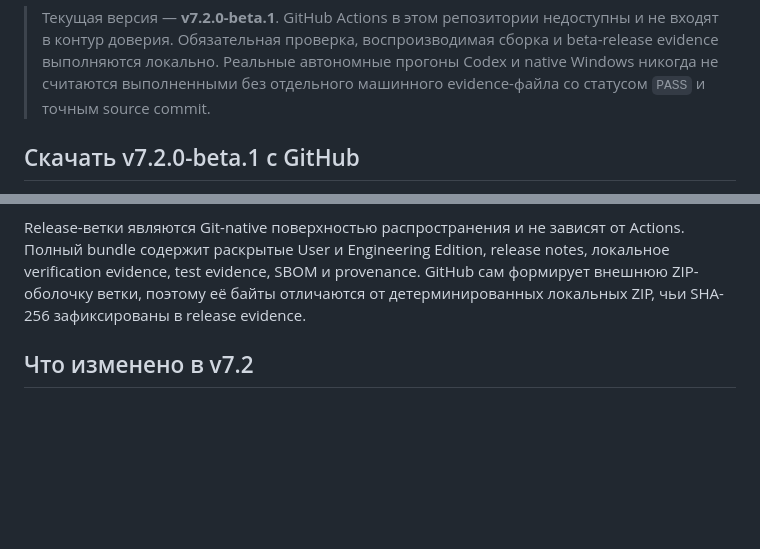
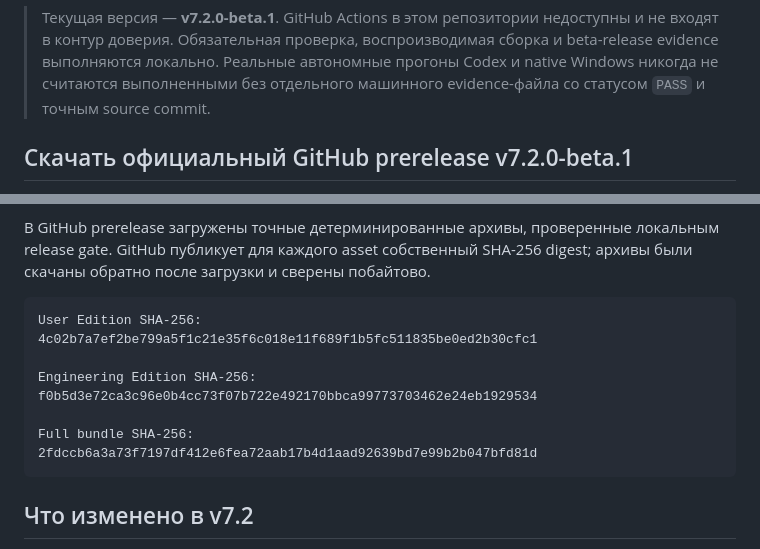
Before and after one commit to ub3dqy/production-site-autopilot-codex, a Markdown page: README.md, 2 parts joined by grey strips. Drawn GitHub-style; blank space fills up the shorter version.

Commit message:
docs: point downloads to official GitHub prerelease

````diff
--- a/README.md
+++ b/README.md
@@ -4,5 +4,5 @@
 
 > Текущая версия — **v7.2.0-beta.1**. GitHub Actions в этом репозитории недоступны и не входят в контур доверия. Обязательная проверка, воспроизводимая сборка и beta-release evidence выполняются локально. Реальные автономные прогоны Codex и native Windows никогда не считаются выполненными без отдельного машинного evidence-файла со статусом `PASS` и точным source commit.
 
-## Скачать v7.2.0-beta.1 с GitHub
+## Скачать официальный GitHub prerelease v7.2.0-beta.1
 
@@ -12,6 +13,17 @@
 - [Release evidence, SBOM, provenance и контрольные суммы](releases/v7.2.0-beta.1/README.md)
 
-Release-ветки являются Git-native поверхностью распространения и не зависят от Actions. Полный bundle содержит раскрытые User и Engineering Edition, release notes, локальное verification evidence, test evidence, SBOM и provenance. GitHub сам формирует внешнюю ZIP-оболочку ветки, поэтому её байты отличаются от детерминированных локальных ZIP, чьи SHA-256 зафиксированы в release evidence.
+В GitHub prerelease загружены точные детерминированные архивы, проверенные локальным release gate. GitHub публикует для каждого asset собственный SHA-256 digest; архивы были скачаны обратно после загрузки и сверены побайтово.
+
+```text
+User Edition SHA-256:
+4c02b7a7ef2be799a5f1c21e35f6c018e11f689f1b5fc511835be0ed2b30cfc1
+
+Engineering Edition SHA-256:
+f0b5d3e72ca3c96e0b4cc73f07b722e492170bbca99773703462e24eb1929534
+
+Full bundle SHA-256:
+2fdccb6a3a73f7197df412e6fea72aab17b4d1aad92639bd7e99b2b047bfd81d
+```
 
 ## Что изменено в v7.2
 
````
Also changed, not shown: other parts of README.md (+4 -3 lines).
